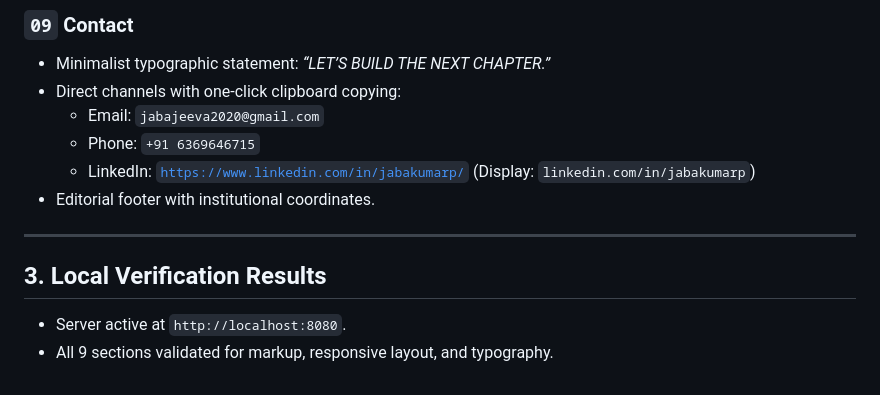
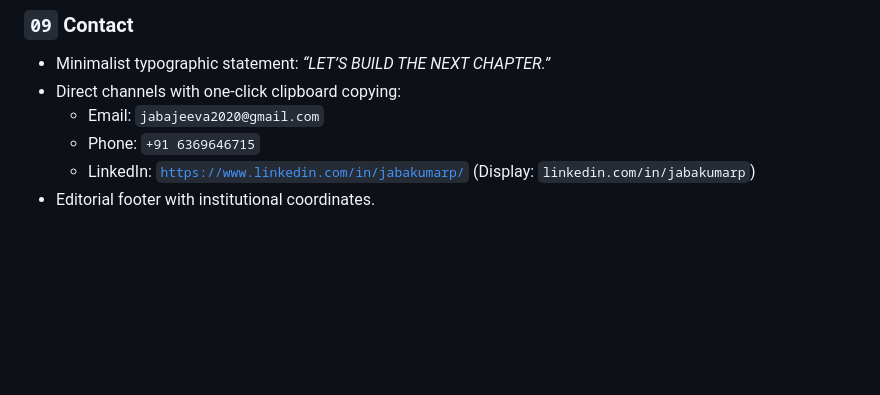
Before and after one commit to Jabakumarp/portfolio, a Markdown page: Readme.md, the part around the change. GitHub-like rendering; blank space fills up the shorter version.

Commit message:
Update README to remove local verification results
Removed local verification results section from README.

```diff
--- a/Readme.md
+++ b/Readme.md
@@ -90,10 +90,3 @@ A luxury editorial portfolio and personal brand website created for **Jabakumar
   - Phone: `+91 6369646715`
   - LinkedIn: [`https://www.linkedin.com/in/jabakumarp/`](https://www.linkedin.com/in/jabakumarp/) (Display: `linkedin.com/in/jabakumarp`)
 - Editorial footer with institutional coordinates.
-
----
-
-## 3. Local Verification Results
-
-- Server active at `http://localhost:8080`.
-- All 9 sections validated for markup, responsive layout, and typography.
```
